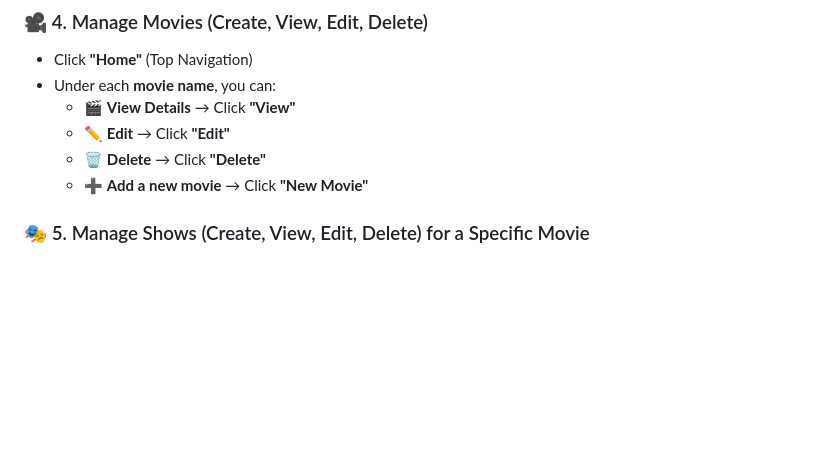
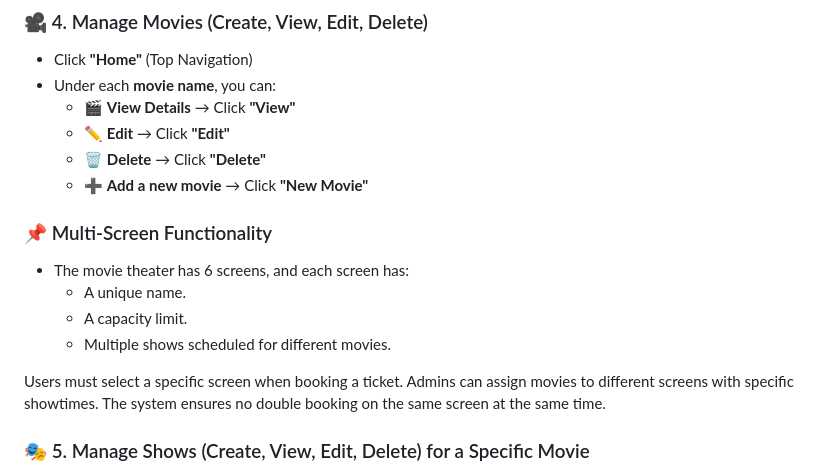
Before and after one commit to Marmik01/Movie-Ticketing-System, a Markdown page: README.md, the part around the change. Drawn GitHub-style; blank space fills up the shorter version.

Commit message:
Update README.md
Added the Multi screen functionality description.

```diff
--- a/README.md
+++ b/README.md
@@ -41,6 +41,16 @@ This project is a movie booking system that allows users to browse available mov
   - ✏️ **Edit** → Click **"Edit"**
   - 🗑️ **Delete** → Click **"Delete"**
   - ➕ **Add a new movie** → Click **"New Movie"**
+
+### 📌 Multi-Screen Functionality
+- The movie theater has 6 screens, and each screen has:
+   - A unique name.
+   - A capacity limit.
+   - Multiple shows scheduled for different movies.
+
+Users must select a specific screen when booking a ticket.
+Admins can assign movies to different screens with specific showtimes.
+The system ensures no double booking on the same screen at the same time.
 
 
 
```
